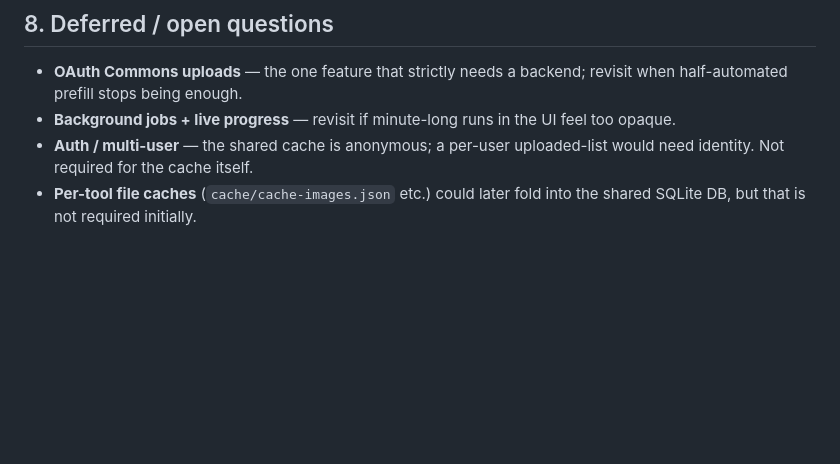
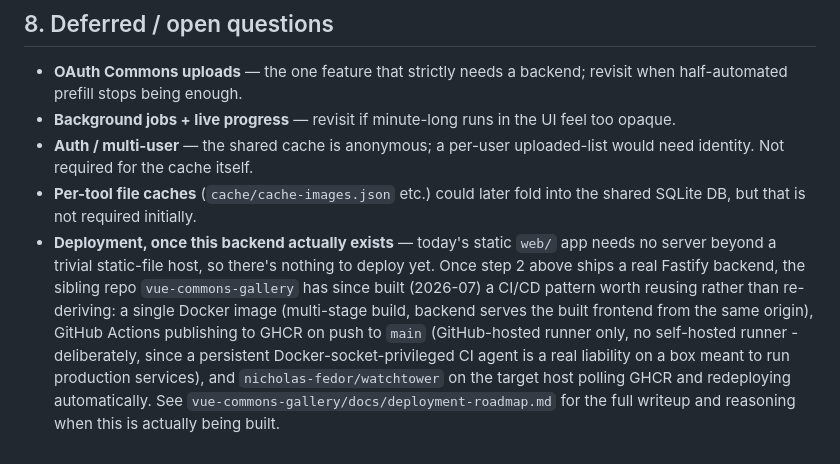
Before and after one commit to Livia-Rasp/wikidata-inat-checker, a Markdown page: docs/web-app-architecture.md, the part around the change. Rendered like a GitHub page; blank space fills up the shorter version.

Commit message:
docs: note vue-commons-gallery's CI/CD pattern for when the backend ships
No deployment need yet (the current web/ app is static, backend-free), but
worth pointing at rather than re-deriving once step 2 of the migration plan
actually ships a Fastify backend: GHCR + Watchtower, no self-hosted runner.

Co-Authored-By: Claude Sonnet 5 <noreply@anthropic.com>

```diff
--- a/docs/web-app-architecture.md
+++ b/docs/web-app-architecture.md
@@ -144,3 +144,13 @@ the `core/` extraction.
   identity. Not required for the cache itself.
 - **Per-tool file caches** (`cache/cache-images.json` etc.) could later fold into the shared SQLite
   DB, but that is not required initially.
+- **Deployment, once this backend actually exists** — today's static `web/` app needs no server
+  beyond a trivial static-file host, so there's nothing to deploy yet. Once step 2 above ships a
+  real Fastify backend, the sibling repo `vue-commons-gallery` has since built (2026-07) a CI/CD
+  pattern worth reusing rather than re-deriving: a single Docker image (multi-stage build, backend
+  serves the built frontend from the same origin), GitHub Actions publishing to GHCR on push to
+  `main` (GitHub-hosted runner only, no self-hosted runner - deliberately, since a persistent
+  Docker-socket-privileged CI agent is a real liability on a box meant to run production services),
+  and `nicholas-fedor/watchtower` on the target host polling GHCR and redeploying automatically. See
+  `vue-commons-gallery/docs/deployment-roadmap.md` for the full writeup and reasoning when this is
+  actually being built.
```
